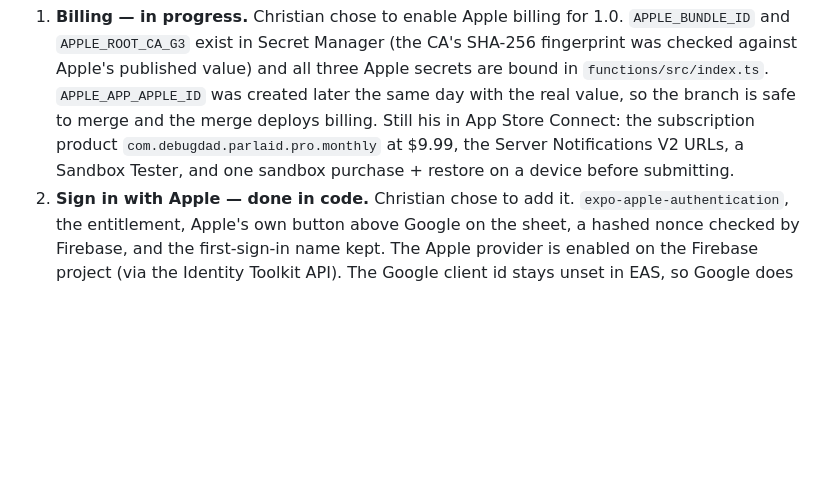
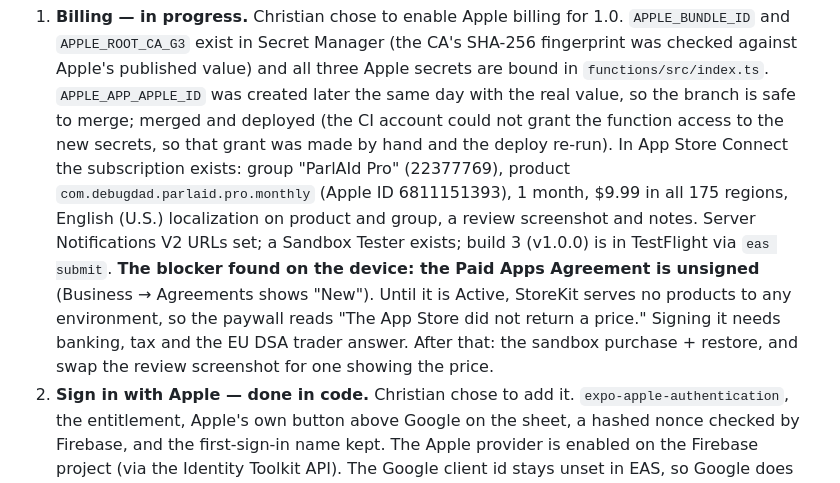
Before and after one commit to cchenault24/nfl-parlay-builder, a Markdown page: docs/IOS_LAUNCH_REVIEW.md, the part around the change. Rendered like a GitHub page; blank space fills up the shorter version.

Commit message:
docs(mobile): App Store Connect state, and the unsigned Paid Apps Agreement as the IAP blocker
Co-Authored-By: Claude Fable 5.1 <noreply@anthropic.com>

```diff
--- a/docs/IOS_LAUNCH_REVIEW.md
+++ b/docs/IOS_LAUNCH_REVIEW.md
@@ -25,9 +25,16 @@ quota-costing races, all now fixed. What still blocks submission is operational:
    and `APPLE_ROOT_CA_G3` exist in Secret Manager (the CA's SHA-256 fingerprint was checked against
    Apple's published value) and all three Apple secrets are bound in `functions/src/index.ts`.
    `APPLE_APP_APPLE_ID` was created later the same day with the real value, so the branch is safe
-   to merge and the merge deploys billing. Still his in App Store Connect: the subscription product
-   `com.debugdad.parlaid.pro.monthly` at $9.99, the Server Notifications V2 URLs, a Sandbox Tester,
-   and one sandbox purchase + restore on a device before submitting.
+   to merge; merged and deployed (the CI account could not grant the function access to the new
+   secrets, so that grant was made by hand and the deploy re-run). In App Store Connect the
+   subscription exists: group "ParlAId Pro" (22377769), product `com.debugdad.parlaid.pro.monthly`
+   (Apple ID 6811151393), 1 month, $9.99 in all 175 regions, English (U.S.) localization on product
+   and group, a review screenshot and notes. Server Notifications V2 URLs set; a Sandbox Tester
+   exists; build 3 (v1.0.0) is in TestFlight via `eas submit`. **The blocker found on the device:
+   the Paid Apps Agreement is unsigned** (Business → Agreements shows "New"). Until it is Active,
+   StoreKit serves no products to any environment, so the paywall reads "The App Store did not
+   return a price." Signing it needs banking, tax and the EU DSA trader answer. After that: the
+   sandbox purchase + restore, and swap the review screenshot for one showing the price.
 2. **Sign in with Apple — done in code.** Christian chose to add it. `expo-apple-authentication`,
    the entitlement, Apple's own button above Google on the sheet, a hashed nonce checked by
    Firebase, and the first-sign-in name kept. The Apple provider is enabled on the Firebase
```
